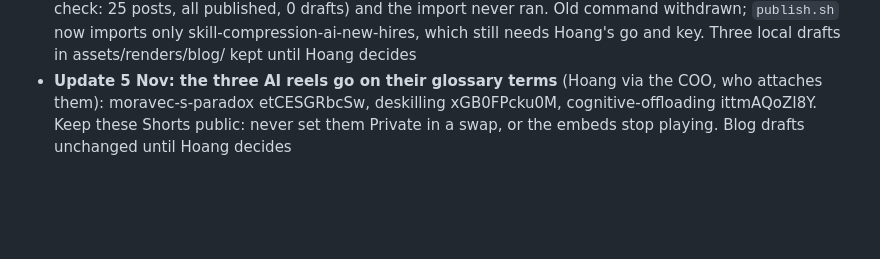
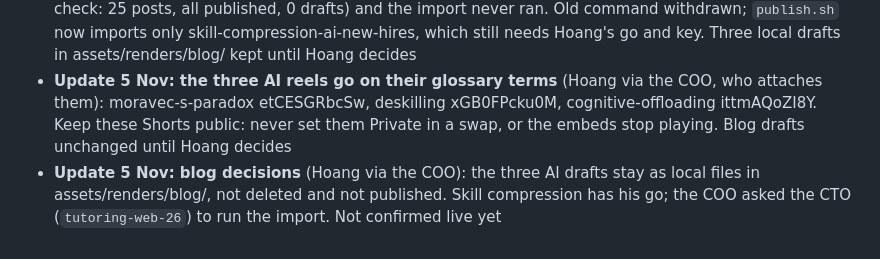
Before and after one commit to viethoang7276/tutoring-marketing, a Markdown page: status.md, the part around the change. Rendered like a GitHub page; blank space fills up the shorter version.

Commit message:
Status: AI blog drafts stay local, skill compression import requested
Co-Authored-By: Claude Opus 5.5 <noreply@anthropic.com>

```diff
--- a/status.md
+++ b/status.md
@@ -579,3 +579,4 @@ This log had no entries for 1-5 Nov; for that gap see `git log` and the hub (`ru
 - **Update 5 Nov: blog posts for the three AI reels cancelled** (Hoang via the COO: "keep it as term and remove blog"). Moravec, deskilling and cognitive offloading stay as glossary terms. Their drafts in assets/renders/blog/ are kept, not live; CTO (`tutoring-web-26`) asked to pull them from the pending import and confirm nothing exists in prod. Skill compression unchanged. Do not assume the reels attach to the terms until the COO confirms. This replaces "blog import with his key" above: the import must not run with these three in it
 - **Update 5 Nov: CTO confirmed** none of the three cancelled posts exists on prod (read-only admin check: 25 posts, all published, 0 drafts) and the import never ran. Old command withdrawn; `publish.sh` now imports only skill-compression-ai-new-hires, which still needs Hoang's go and key. Three local drafts in assets/renders/blog/ kept until Hoang decides
 - **Update 5 Nov: the three AI reels go on their glossary terms** (Hoang via the COO, who attaches them): moravec-s-paradox etCESGRbcSw, deskilling xGB0FPcku0M, cognitive-offloading ittmAQoZI8Y. Keep these Shorts public: never set them Private in a swap, or the embeds stop playing. Blog drafts unchanged until Hoang decides
+- **Update 5 Nov: blog decisions** (Hoang via the COO): the three AI drafts stay as local files in assets/renders/blog/, not deleted and not published. Skill compression has his go; the COO asked the CTO (`tutoring-web-26`) to run the import. Not confirmed live yet
```
